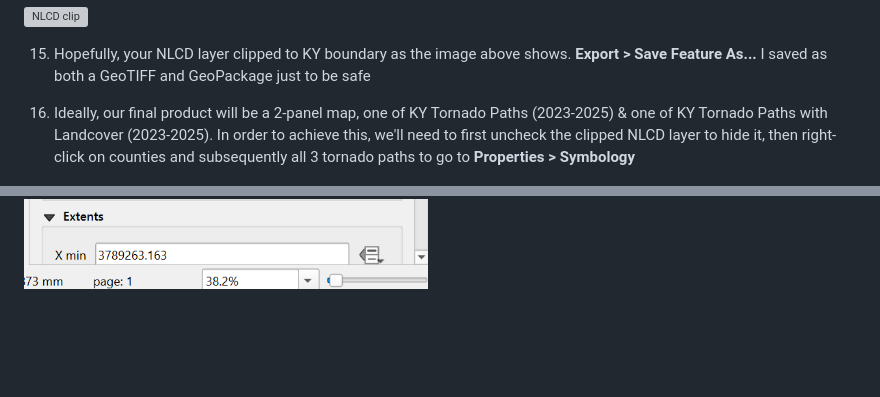
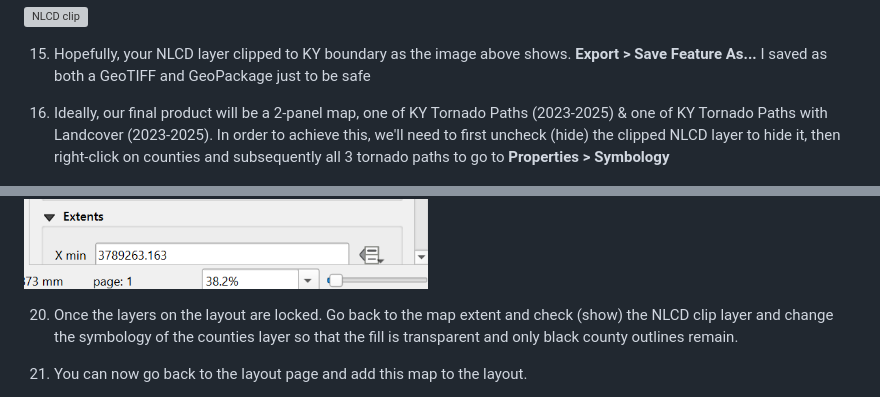
Before and after one commit to nwainscott/kentucky-tornadopaths_2023-2025, a Markdown page: README.md, 2 parts joined by grey strips. Rendered like a GitHub page; blank space fills up the shorter version; grey boxes are pictures that could not be loaded.

Commit message:
Clarify steps for 2-panel map creation in README
Updated instructions for creating a 2-panel map and clarified steps for hiding the NLCD layer and adjusting symbology.

```diff
--- a/README.md
+++ b/README.md
@@ -98,7 +98,7 @@ The purpose of this map is to display tornado paths throughout the state of Kent
 
 15. Hopefully, your NLCD layer clipped to KY boundary as the image above shows. **Export > Save Feature As...** I saved as both a GeoTIFF and GeoPackage just to be safe
 
-16. Ideally, our final product will be a 2-panel map, one of KY Tornado Paths (2023-2025) & one of KY Tornado Paths with Landcover (2023-2025). In order to achieve this, we'll need to first uncheck the clipped NLCD layer to hide it, then right-click on counties and subsequently all 3 tornado paths to go to **Properties > Symbology**
+16. Ideally, our final product will be a 2-panel map, one of KY Tornado Paths (2023-2025) & one of KY Tornado Paths with Landcover (2023-2025). In order to achieve this, we'll need to first uncheck (hide) the clipped NLCD layer to hide it, then right-click on counties and subsequently all 3 tornado paths to go to **Properties > Symbology**
 
 ![Map 1 example](graphics/symbologyex.png)
 
@@ -112,6 +112,7 @@ The purpose of this map is to display tornado paths throughout the state of Kent
 
 ![Lock layers](graphics/locklayers.png)
 
-20.
+20. Once the layers on the layout are locked. Go back to the map extent and check (show) the NLCD clip layer and change the symbology of the counties layer so that the fill is transparent and only black county outlines remain.
 
+21. You can now go back to the layout page and add this map to the layout.
 
```
Also changed, not shown: other parts of README.md (+1 -1 lines).
